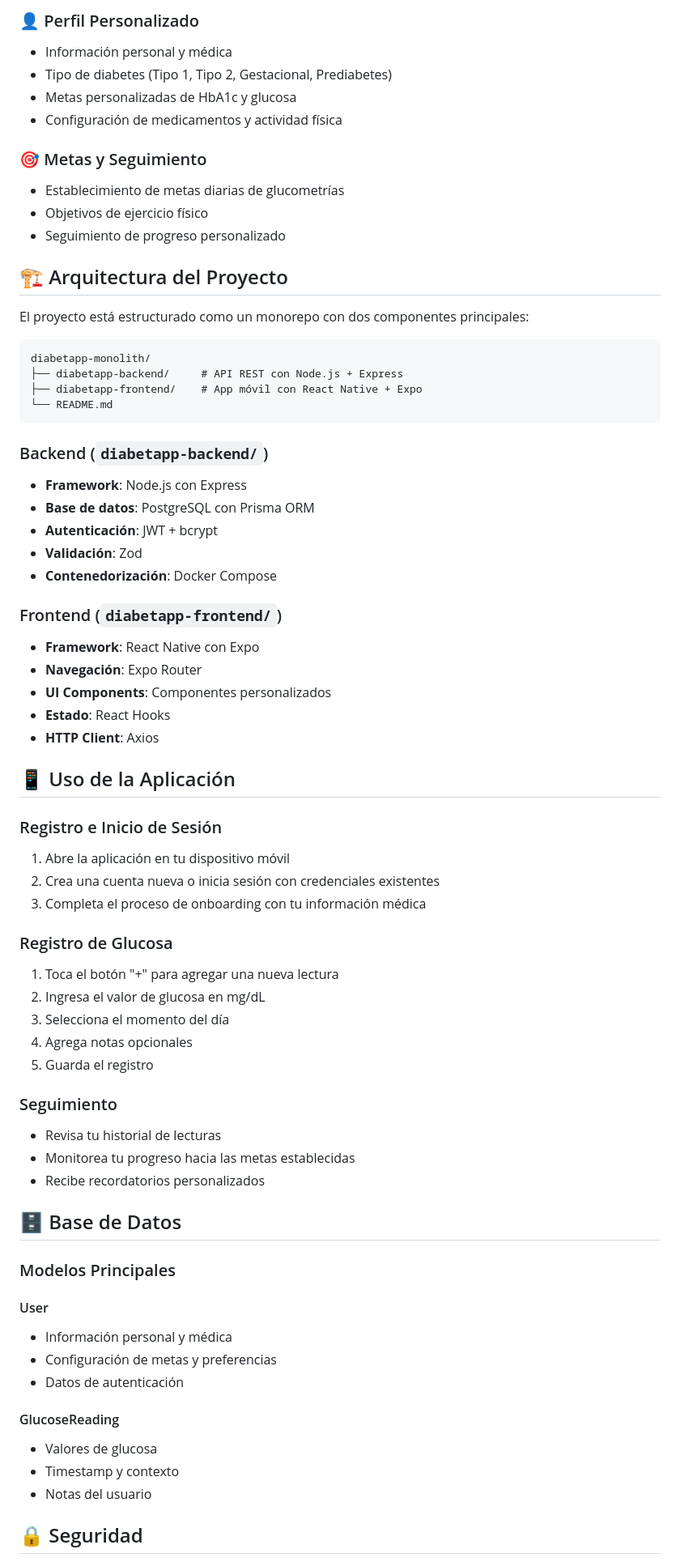
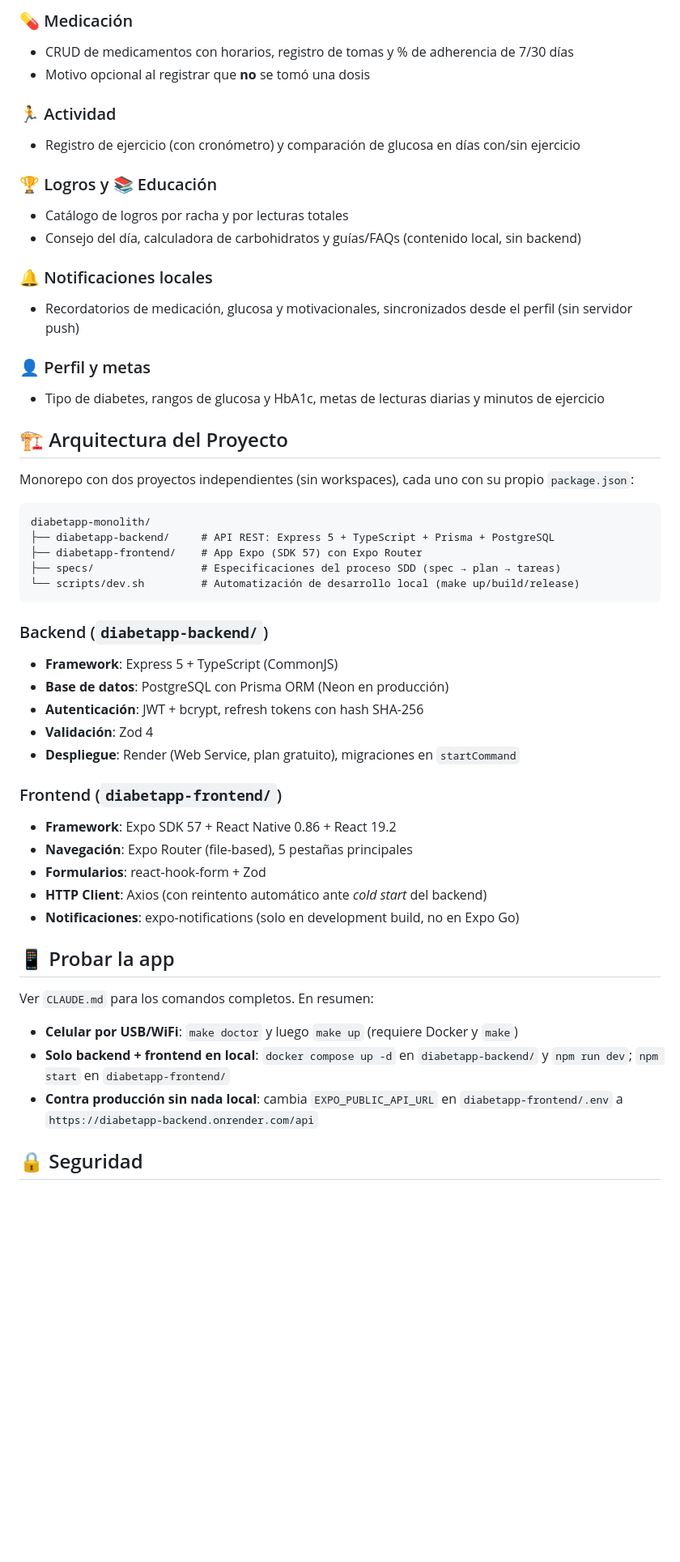
Before and after one commit to lincoln31/diabetapp-monolith, a Markdown page: README.md, the part around the change printed below. Shown: that part at 81% size. Rendered like a GitHub page; blank space fills up the shorter version.

````diff
--- a/README.md
+++ b/README.md
@@ -24,81 +32,61 @@ DiabetApp es una solución integral que ayuda a las personas con diabetes a moni
 
-### 👤 Perfil Personalizado
+### 💊 Medicación
 
-- Información personal y médica
-- Tipo de diabetes (Tipo 1, Tipo 2, Gestacional, Prediabetes)
-- Metas personalizadas de HbA1c y glucosa
-- Configuración de medicamentos y actividad física
+- CRUD de medicamentos con horarios, registro de tomas y % de adherencia de 7/30 días
+- Motivo opcional al registrar que **no** se tomó una dosis
 
-### 🎯 Metas y Seguimiento
+### 🏃 Actividad
 
-- Establecimiento de metas diarias de glucometrías
-- Objetivos de ejercicio físico
-- Seguimiento de progreso personalizado
+- Registro de ejercicio (con cronómetro) y comparación de glucosa en días con/sin ejercicio
+
+### 🏆 Logros y 📚 Educación
+
+- Catálogo de logros por racha y por lecturas totales
+- Consejo del día, calculadora de carbohidratos y guías/FAQs (contenido local, sin backend)
+
+### 🔔 Notificaciones locales
+
+- Recordatorios de medicación, glucosa y motivacionales, sincronizados desde el perfil (sin servidor push)
+
+### 👤 Perfil y metas
+
+- Tipo de diabetes, rangos de glucosa y HbA1c, metas de lecturas diarias y minutos de ejercicio
 
 ## 🏗️ Arquitectura del Proyecto
 
-El proyecto está estructurado como un monorepo con dos componentes principales:
+Monorepo con dos proyectos independientes (sin workspaces), cada uno con su propio `package.json`:
 
 ```
 diabetapp-monolith/
-├── diabetapp-backend/     # API REST con Node.js + Express
-├── diabetapp-frontend/    # App móvil con React Native + Expo
-└── README.md
+├── diabetapp-backend/     # API REST: Express 5 + TypeScript + Prisma + PostgreSQL
+├── diabetapp-frontend/    # App Expo (SDK 57) con Expo Router
+├── specs/                 # Especificaciones del proceso SDD (spec → plan → tareas)
+└── scripts/dev.sh         # Automatización de desarrollo local (make up/build/release)
 ```
 
 ### Backend (`diabetapp-backend/`)
 
-- **Framework**: Node.js con Express
-- **Base de datos**: PostgreSQL con Prisma ORM
-- **Autenticación**: JWT + bcrypt
-- **Validación**: Zod
-- **Contenedorización**: Docker Compose
+- **Framework**: Express 5 + TypeScript (CommonJS)
+- **Base de datos**: PostgreSQL con Prisma ORM (Neon en producción)
+- **Autenticación**: JWT + bcrypt, refresh tokens con hash SHA-256
+- **Validación**: Zod 4
+- **Despliegue**: Render (Web Service, plan gratuito), migraciones en `startCommand`
 
 ### Frontend (`diabetapp-frontend/`)
 
-- **Framework**: React Native con Expo
-- **Navegación**: Expo Router
-- **UI Components**: Componentes personalizados
-- **Estado**: React Hooks
-- **HTTP Client**: Axios
+- **Framework**: Expo SDK 57 + React Native 0.86 + React 19.2
+- **Navegación**: Expo Router (file-based), 5 pestañas principales
+- **Formularios**: react-hook-form + Zod
+- **HTTP Client**: Axios (con reintento automático ante *cold start* del backend)
+- **Notificaciones**: expo-notifications (solo en development build, no en Expo Go)
 
-## 📱 Uso de la Aplicación
+## 📱 Probar la app
 
-### Registro e Inicio de Sesión
+Ver `CLAUDE.md` para los comandos completos. En resumen:
 
-1. Abre la aplicación en tu dispositivo móvil
-2. Crea una cuenta nueva o inicia sesión con credenciales existentes
-3. Completa el proceso de onboarding con tu información médica
-
-### Registro de Glucosa
-
-1. Toca el botón "+" para agregar una nueva lectura
-2. Ingresa el valor de glucosa en mg/dL
-3. Selecciona el momento del día
-4. Agrega notas opcionales
-5. Guarda el registro
-
-### Seguimiento
-
-- Revisa tu historial de lecturas
-- Monitorea tu progreso hacia las metas establecidas
-- Recibe recordatorios personalizados
-
-## 🗄️ Base de Datos
-
-### Modelos Principales
-
-#### User
-
-- Información personal y médica
-- Configuración de metas y preferencias
-- Datos de autenticación
-
-#### GlucoseReading
-
-- Valores de glucosa
-- Timestamp y contexto
-- Notas del usuario
+- **Celular por USB/WiFi**: `make doctor` y luego `make up` (requiere Docker y `make`)
+- **Solo backend + frontend en local**: `docker compose up -d` en `diabetapp-backend/` y `npm run dev`; `npm start` en `diabetapp-frontend/`
+- **Contra producción sin nada local**: cambia `EXPO_PUBLIC_API_URL` en `diabetapp-frontend/.env` a `https://diabetapp-backend.onrender.com/api`
 
 ## 🔒 Seguridad
 
````
Also changed, not shown: other parts of README.md (+28 -31 lines), docs/screenshots/actividad.png (added), docs/screenshots/educacion.png (added), docs/screenshots/glucosa.png (added), docs/screenshots/hoy.png (added), docs/screenshots/logros.png (added), docs/screenshots/medicacion.png (added).
